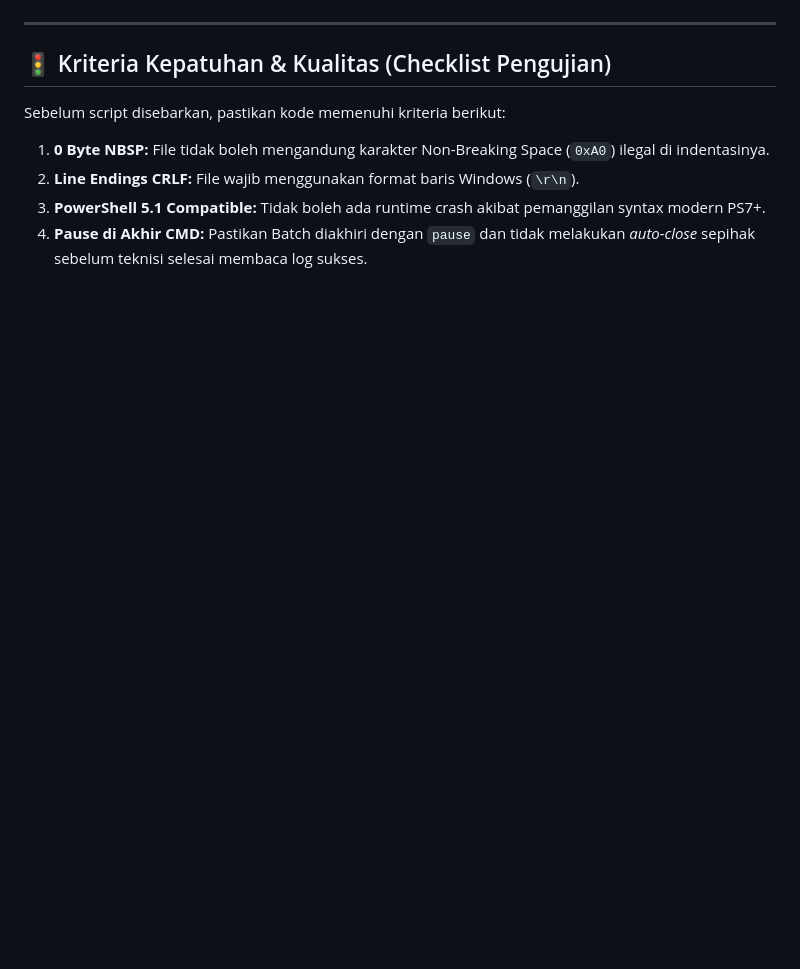
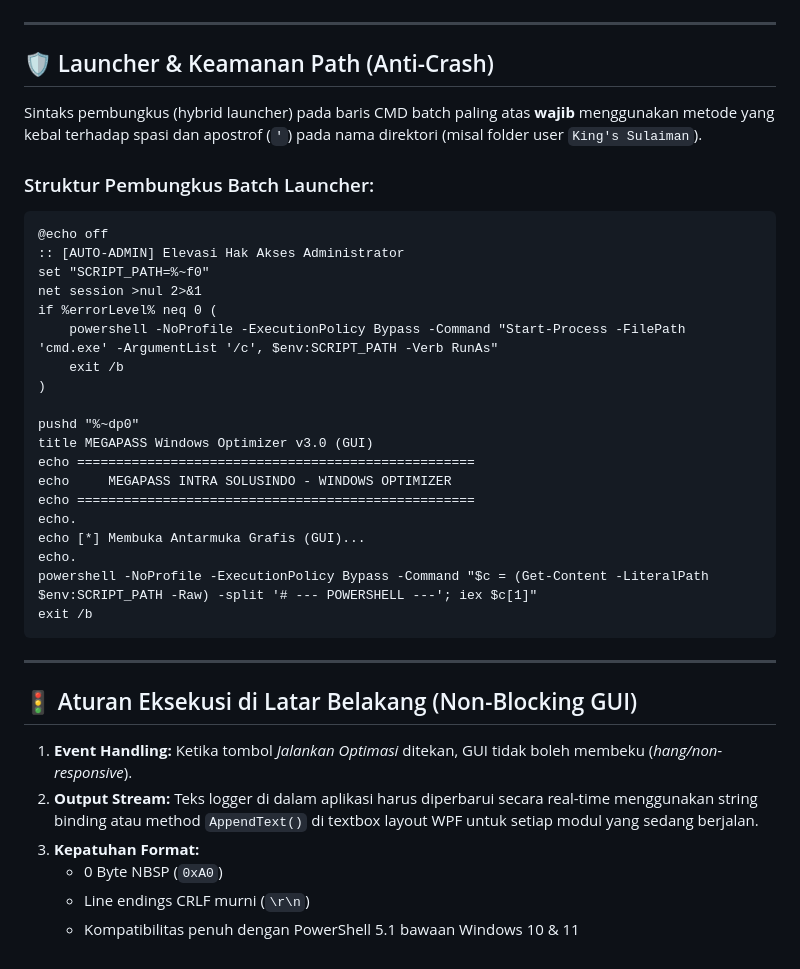
Before and after one commit to 4ntiDandruff/windows-optimizer, a Markdown page: PLAN.md, the part around one of its changes. Rendered like a GitHub page; blank space fills up the shorter version.

````diff
--- a/PLAN.md
+++ b/PLAN.md
@@ -92,9 +55,38 @@ Untuk menghindari parsing string literal yang rentan rusak di CMD/PowerShell, gu
 
 ---
 
-## 🚦 Kriteria Kepatuhan & Kualitas (Checklist Pengujian)
-Sebelum script disebarkan, pastikan kode memenuhi kriteria berikut:
-1. **0 Byte NBSP:** File tidak boleh mengandung karakter Non-Breaking Space (`0xA0`) ilegal di indentasinya.
-2. **Line Endings CRLF:** File wajib menggunakan format baris Windows (`\r\n`).
-3. **PowerShell 5.1 Compatible:** Tidak boleh ada runtime crash akibat pemanggilan syntax modern PS7+.
-4. **Pause di Akhir CMD:** Pastikan Batch diakhiri dengan `pause` dan tidak melakukan *auto-close* sepihak sebelum teknisi selesai membaca log sukses.
+## 🛡️ Launcher & Keamanan Path (Anti-Crash)
+Sintaks pembungkus (hybrid launcher) pada baris CMD batch paling atas **wajib** menggunakan metode yang kebal terhadap spasi dan apostrof (`'`) pada nama direktori (misal folder user `King's Sulaiman`).
+
+### Struktur Pembungkus Batch Launcher:
+```cmd
+@echo off
+:: [AUTO-ADMIN] Elevasi Hak Akses Administrator
+set "SCRIPT_PATH=%~f0"
+net session >nul 2>&1
+if %errorLevel% neq 0 (
+    powershell -NoProfile -ExecutionPolicy Bypass -Command "Start-Process -FilePath 'cmd.exe' -ArgumentList '/c', $env:SCRIPT_PATH -Verb RunAs"
+    exit /b
+)
+
+pushd "%~dp0"
+title MEGAPASS Windows Optimizer v3.0 (GUI)
+echo ===================================================
+echo     MEGAPASS INTRA SOLUSINDO - WINDOWS OPTIMIZER
+echo ===================================================
+echo.
+echo [*] Membuka Antarmuka Grafis (GUI)...
+echo.
+powershell -NoProfile -ExecutionPolicy Bypass -Command "$c = (Get-Content -LiteralPath $env:SCRIPT_PATH -Raw) -split '# --- POWERSHELL ---'; iex $c[1]"
+exit /b
+```
+
+---
+
+## 🚦 Aturan Eksekusi di Latar Belakang (Non-Blocking GUI)
+1. **Event Handling:** Ketika tombol *Jalankan Optimasi* ditekan, GUI tidak boleh membeku (*hang/non-responsive*).
+2. **Output Stream:** Teks logger di dalam aplikasi harus diperbarui secara real-time menggunakan string binding atau method `AppendText()` di textbox layout WPF untuk setiap modul yang sedang berjalan.
+3. **Kepatuhan Format:**
+   - 0 Byte NBSP (`0xA0`)
+   - Line endings CRLF murni (`\r\n`)
+   - Kompatibilitas penuh dengan PowerShell 5.1 bawaan Windows 10 & 11
````
Also changed, not shown: other parts of PLAN.md (+39 -76 lines).
